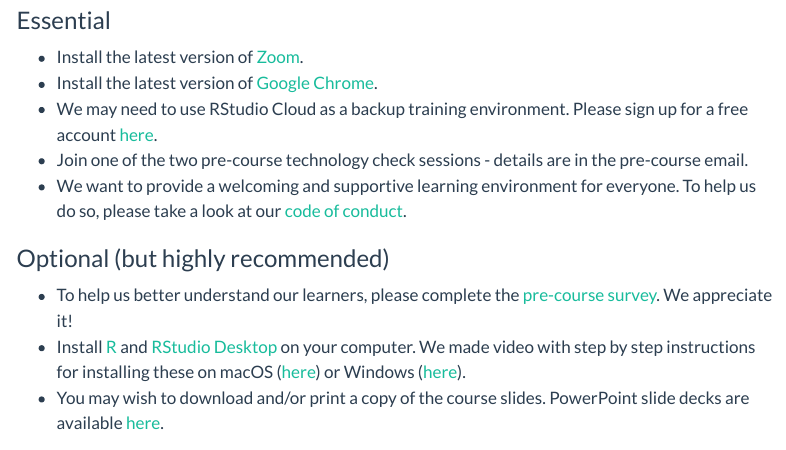
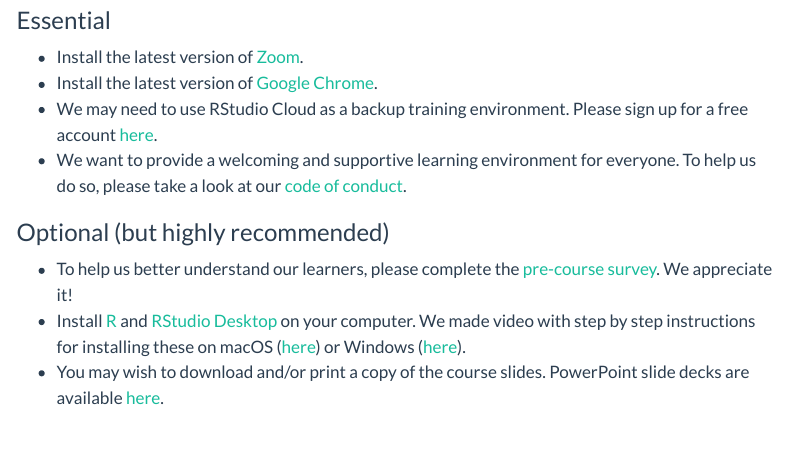
Before and after one commit to skadauke/intro-to-r-for-clinical-data-rmed2022, a Quarto document (site/index.qmd): the page in a window 1100 px wide, from 890 px down. Rendered offline with R 4.5, knitr and Pandoc in place of Quarto, with nearby package versions; menus at the side of the page are left out.

Commit message:
Update site

```diff
--- a/site/index.qmd
+++ b/site/index.qmd
@@ -43,7 +43,6 @@ The entire course will be recorded and made available to registered R/Medicine 2
 -   Install the latest version of [Zoom](https://zoom.us/download).
 -   Install the latest version of [Google Chrome](https://www.google.com/chrome/).
 -   We may need to use RStudio Cloud as a backup training environment. Please sign up for a free account [here](https://rstudio.cloud).
--   Join one of the two pre-course technology check sessions - details are in the pre-course email.
 -   We want to provide a welcoming and supportive learning environment for everyone. To help us do so, please take a look at our [code of conduct](https://events.linuxfoundation.org/r-medicine/attend/code-of-conduct/).
 
 ### Optional (but highly recommended)
```
